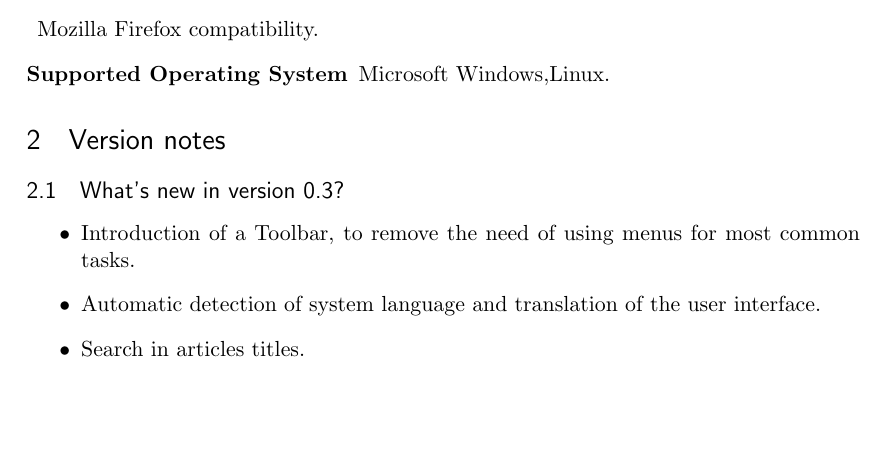
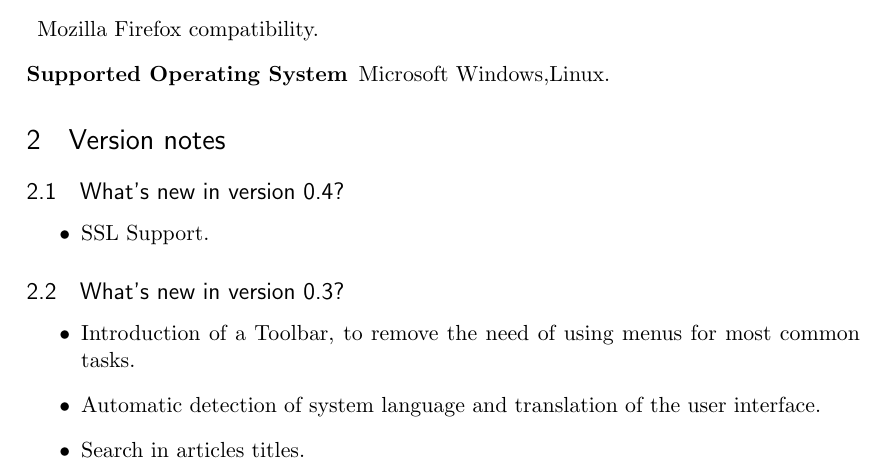
Before and after one commit to opisano/Rossignol, a LaTeX document (doc/manual_en.tex): part of page 2 of 6, cut so that both start at the same text, the shorter picture padded with empty space. Compiled offline with pdfLaTeX.

Commit message:
Updated documentation.

```diff
--- a/doc/manual_en.tex
+++ b/doc/manual_en.tex
@@ -100,6 +100,11 @@ ISO-8859-16.
 \end{description}
 
 \section{Version notes}
+
+\subsection{What's new in version 0.4?}
+\begin{itemize}
+\item SSL Support.
+\end{itemize}
 
 \subsection{What's new in version 0.3?}
 \begin{itemize}
```
